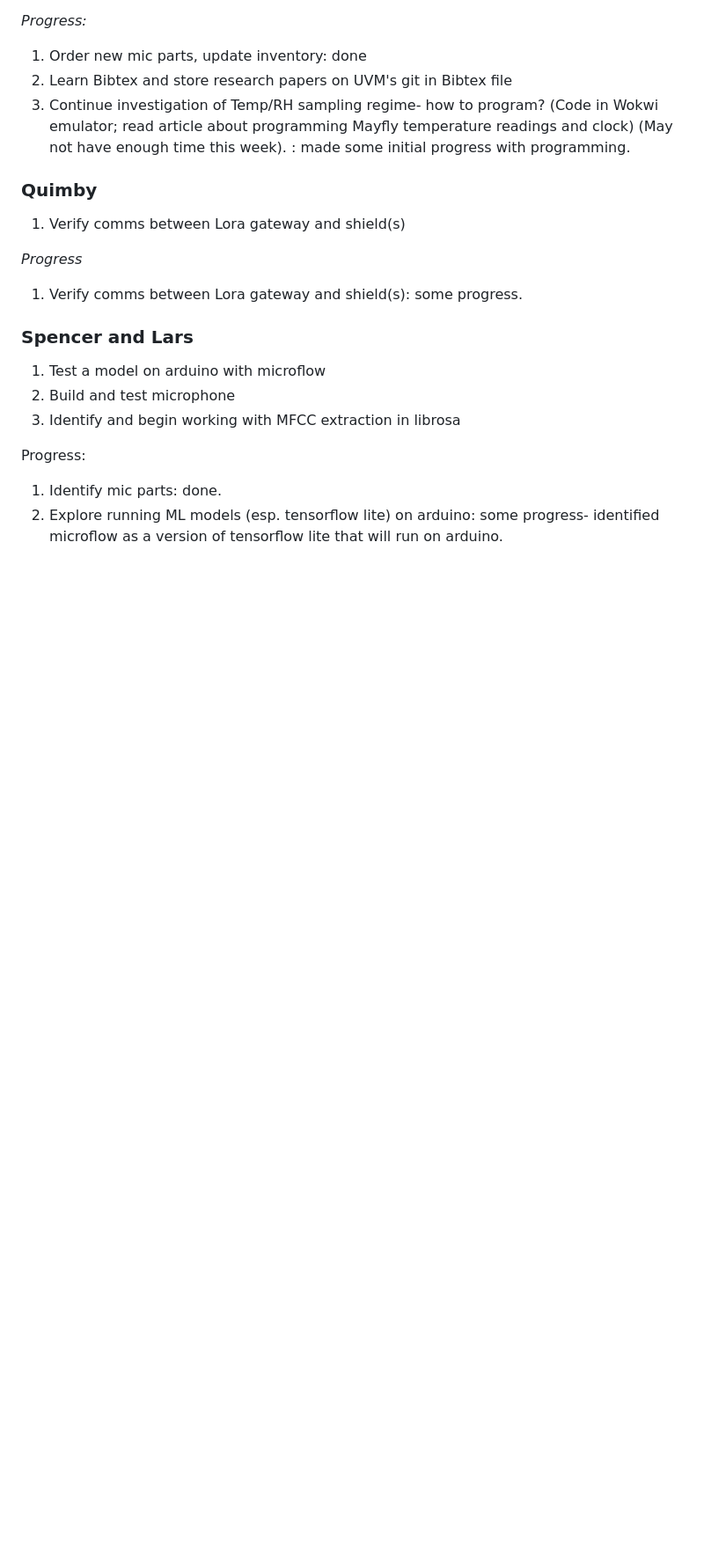
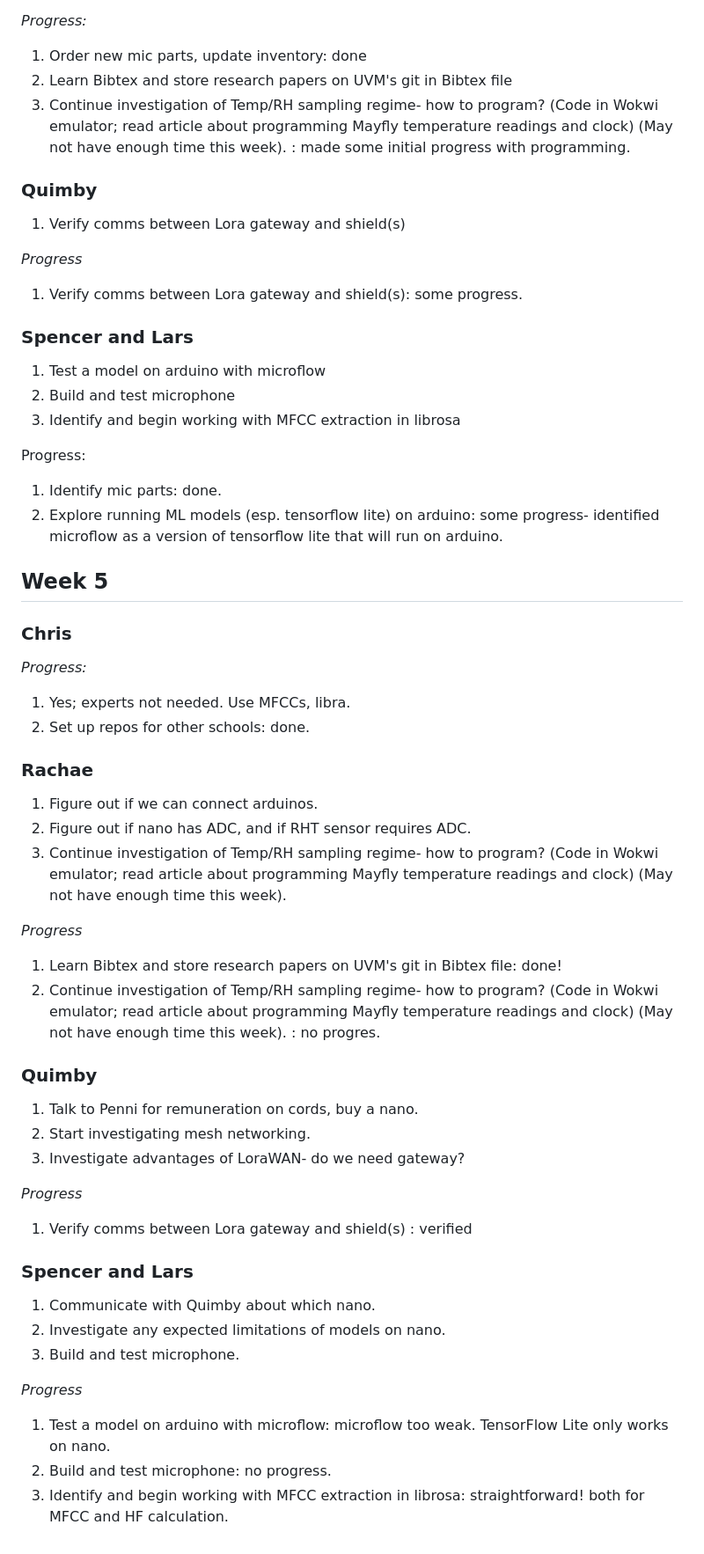
Before and after one commit to uvm-plaid/CIROH-NextGen-SMS-UVM, a Markdown page: UVM-NRT-RoS/action-items-F23.md, the part around the change. Shown at 88% size. Drawn GitHub-style; blank space fills up the shorter version.

```diff
--- a/UVM-NRT-RoS/action-items-F23.md
+++ b/UVM-NRT-RoS/action-items-F23.md
@@ -145,3 +145,45 @@ Progress:
 
 1. Identify mic parts: done.
 2. Explore running ML models (esp. tensorflow lite) on arduino: some progress- identified microflow as a version of tensorflow lite that will run on arduino.
+
+## Week 5
+
+### Chris
+
+*Progress:*
+
+1. Yes; experts not needed. Use MFCCs, libra.
+2. Set up repos for other schools: done.
+
+### Rachae
+
+1. Figure out if we can connect arduinos.
+2. Figure out if nano has ADC, and if RHT sensor requires ADC.
+3. Continue investigation of Temp/RH sampling regime- how to program? (Code in Wokwi emulator; read article about programming Mayfly temperature readings and clock) (May not have enough time this week).
+
+*Progress*
+
+1. Learn Bibtex and store research papers on UVM's git in Bibtex file: done!
+2. Continue investigation of Temp/RH sampling regime- how to program? (Code in Wokwi emulator; read article about programming Mayfly temperature readings and clock) (May not have enough time this week). : no progres.
+
+### Quimby
+
+1. Talk to Penni for remuneration on cords, buy a nano.
+2. Start investigating mesh networking.
+3. Investigate advantages of LoraWAN- do we need gateway?
+
+*Progress*
+
+1. Verify comms between Lora gateway and shield(s) : verified
+
+### Spencer and Lars
+
+1. Communicate with Quimby about which nano.
+2. Investigate any expected limitations of models on nano.
+3. Build and test microphone.
+
+*Progress*
+
+1. Test a model on arduino with microflow: microflow too weak. TensorFlow Lite only works on nano.
+2. Build and test microphone: no progress.
+3. Identify and begin working with MFCC extraction in librosa: straightforward! both for MFCC and HF calculation.
```
